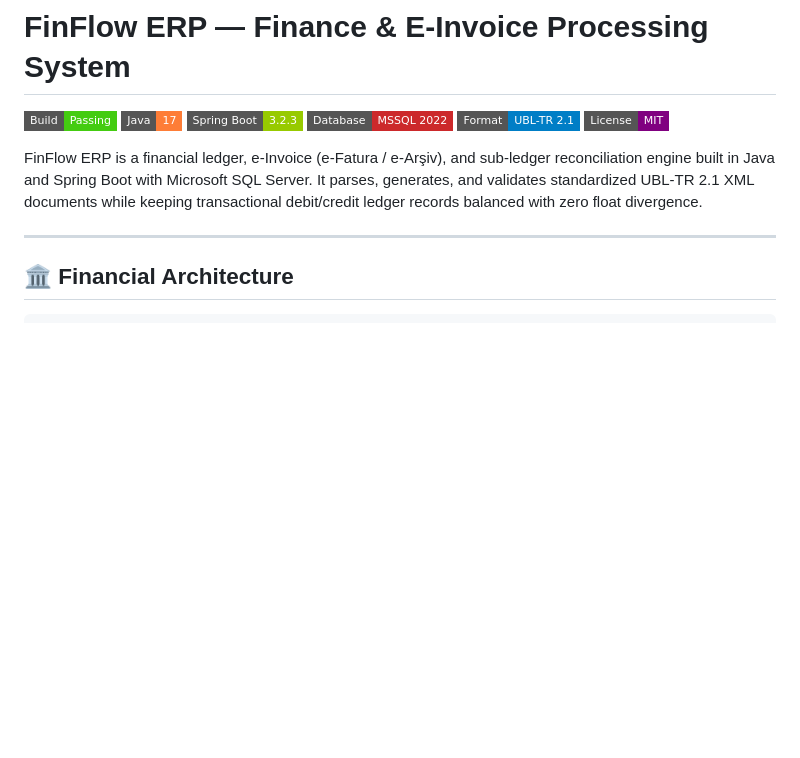
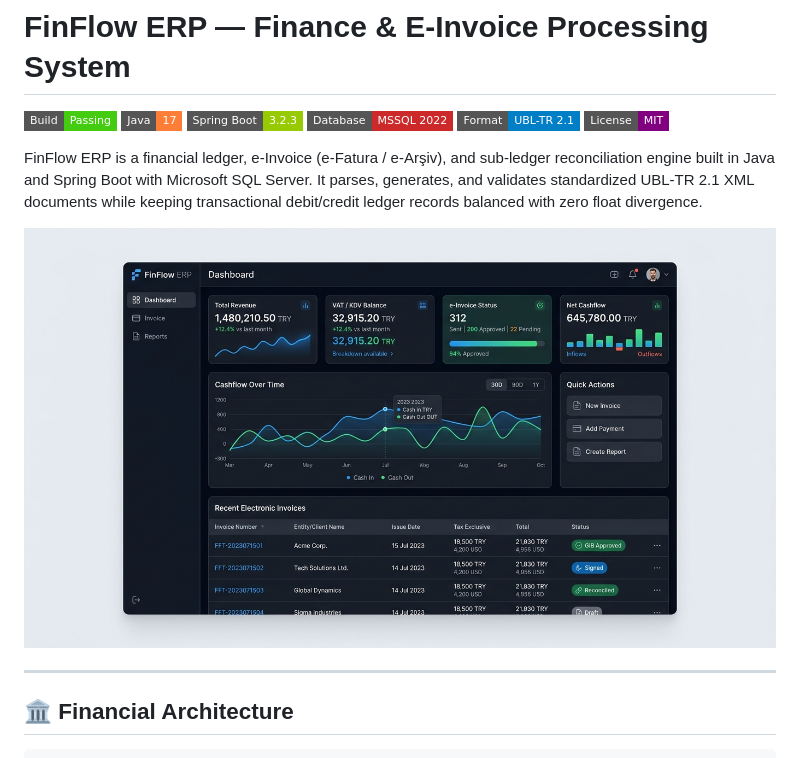
Before and after one commit to kubrvk/FinFlow-ERP, a Markdown page: README.md, the part around the change. Rendered like a GitHub page; pictures changed too: docs/preview.jpg (added); badges without logos; blank space fills up the shorter version.

Commit message:
feat: add high-fidelity dashboard preview image to docs and readme

```diff
--- a/README.md
+++ b/README.md
@@ -8,6 +8,8 @@
 ![License](https://img.shields.io/badge/License-MIT-purple?style=flat-square)
 
 FinFlow ERP is a financial ledger, e-Invoice (e-Fatura / e-Arşiv), and sub-ledger reconciliation engine built in Java and Spring Boot with Microsoft SQL Server. It parses, generates, and validates standardized UBL-TR 2.1 XML documents while keeping transactional debit/credit ledger records balanced with zero float divergence.
+
+![FinFlow ERP Dashboard](docs/preview.jpg)
 
 ---
 
```
